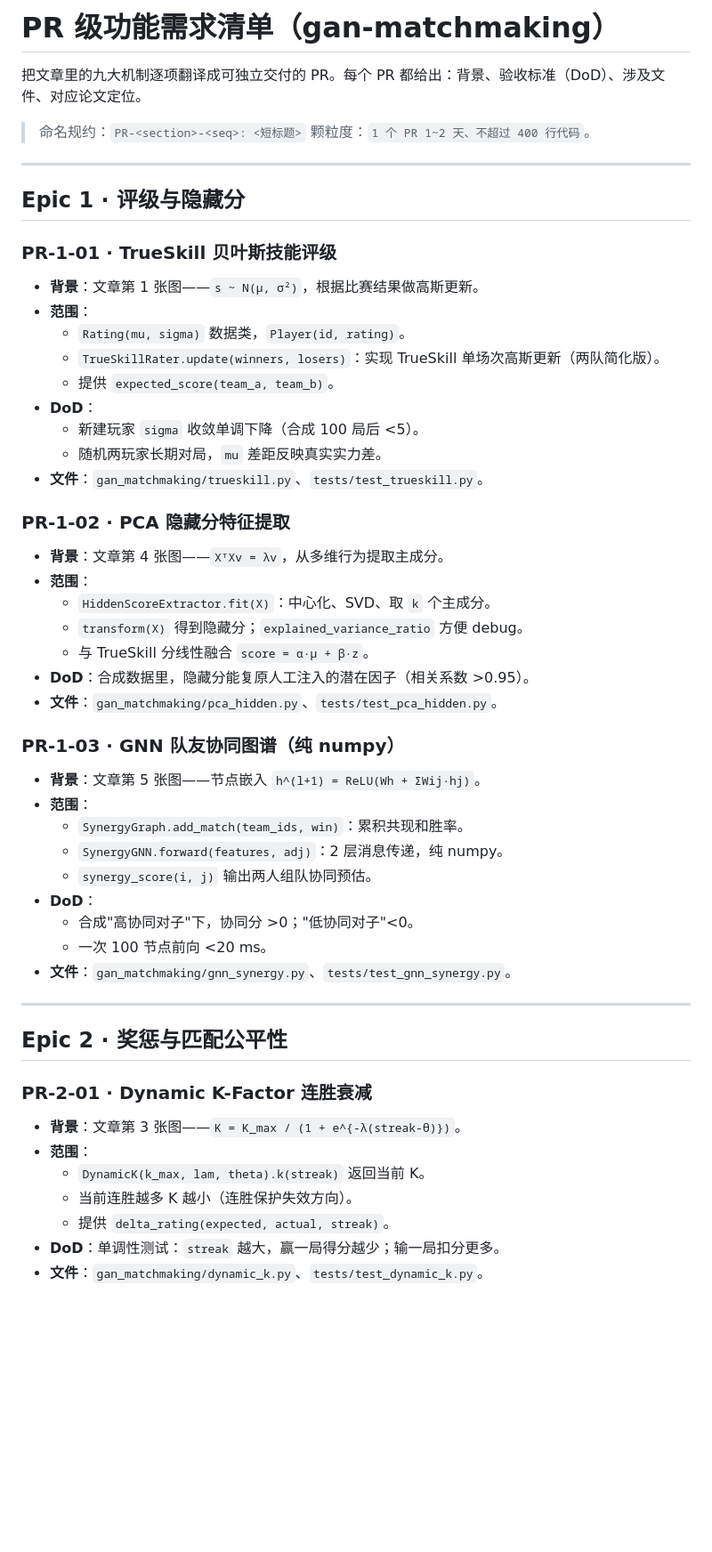
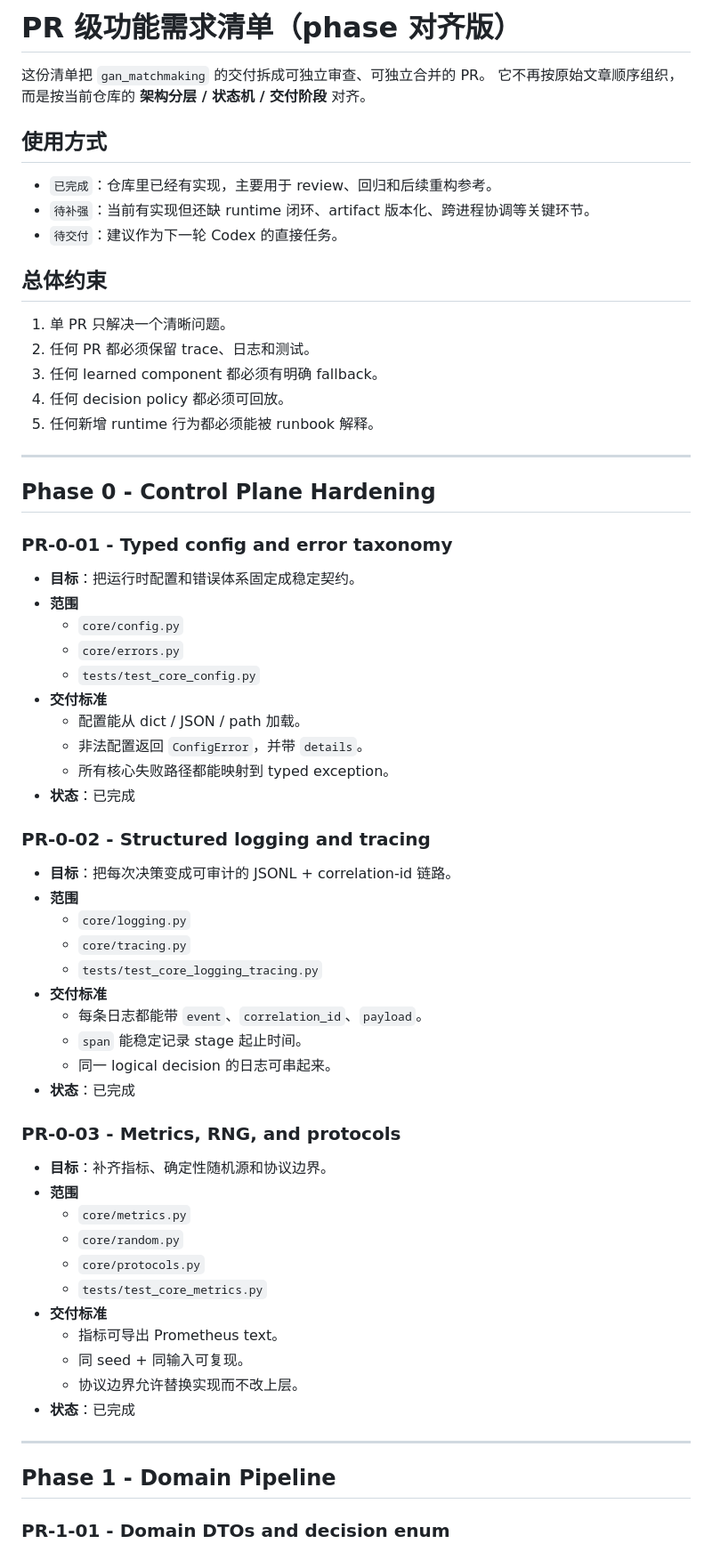
Before and after one commit to specialvan/SRE-LLM, a Markdown page: PR-REQUIREMENTS.md, the part around one of its changes. Shown at 89% size. Rendered like a GitHub page; blank space fills up the shorter version.

```diff
--- a/PR-REQUIREMENTS.md
+++ b/PR-REQUIREMENTS.md
@@ -1,55 +1,69 @@
-# PR 级功能需求清单（gan-matchmaking）
+# PR 级功能需求清单（phase 对齐版）
 
-把文章里的九大机制逐项翻译成可独立交付的 PR。每个 PR 都给出：背景、验收标准（DoD）、涉及文件、对应论文定位。
+这份清单把 `gan_matchmaking` 的交付拆成可独立审查、可独立合并的 PR。
+它不再按原始文章顺序组织，而是按当前仓库的 **架构分层 / 状态机 / 交付阶段** 对齐。
 
-> 命名规约：`PR-<section>-<seq>: <短标题>`
-> 颗粒度：`1 个 PR 1~2 天、不超过 400 行代码`。
+## 使用方式
+
+- `已完成`：仓库里已经有实现，主要用于 review、回归和后续重构参考。
+- `待补强`：当前有实现但还缺 runtime 闭环、artifact 版本化、跨进程协调等关键环节。
+- `待交付`：建议作为下一轮 Codex 的直接任务。
+
+## 总体约束
+
+1. 单 PR 只解决一个清晰问题。
+2. 任何 PR 都必须保留 trace、日志和测试。
+3. 任何 learned component 都必须有明确 fallback。
+4. 任何 decision policy 都必须可回放。
+5. 任何新增 runtime 行为都必须能被 runbook 解释。
 
 ---
 
-## Epic 1 · 评级与隐藏分
+## Phase 0 - Control Plane Hardening
 
-### PR-1-01 · TrueSkill 贝叶斯技能评级
-- **背景**：文章第 1 张图——`s ~ N(μ, σ²)`，根据比赛结果做高斯更新。
-- **范围**：
-  - `Rating(mu, sigma)` 数据类，`Player(id, rating)`。
-  - `TrueSkillRater.update(winners, losers)`：实现 TrueSkill 单场次高斯更新（两队简化版）。
-  - 提供 `expected_score(team_a, team_b)`。
-- **DoD**：
-  - 新建玩家 `sigma` 收敛单调下降（合成 100 局后 <5）。
-  - 随机两玩家长期对局，`mu` 差距反映真实实力差。
-- **文件**：`gan_matchmaking/trueskill.py`、`tests/test_trueskill.py`。
+### PR-0-01 - Typed config and error taxonomy
 
-### PR-1-02 · PCA 隐藏分特征提取
-- **背景**：文章第 4 张图——`XᵀXv = λv`，从多维行为提取主成分。
-- **范围**：
-  - `HiddenScoreExtractor.fit(X)`：中心化、SVD、取 `k` 个主成分。
-  - `transform(X)` 得到隐藏分；`explained_variance_ratio` 方便 debug。
-  - 与 TrueSkill 分线性融合 `score = α·μ + β·z`。
-- **DoD**：合成数据里，隐藏分能复原人工注入的潜在因子（相关系数 >0.95）。
-- **文件**：`gan_matchmaking/pca_hidden.py`、`tests/test_pca_hidden.py`。
+- **目标**：把运行时配置和错误体系固定成稳定契约。
+- **范围**
+  - `core/config.py`
+  - `core/errors.py`
+  - `tests/test_core_config.py`
+- **交付标准**
+  - 配置能从 dict / JSON / path 加载。
+  - 非法配置返回 `ConfigError`，并带 `details`。
+  - 所有核心失败路径都能映射到 typed exception。
+- **状态**：已完成
 
-### PR-1-03 · GNN 队友协同图谱（纯 numpy）
-- **背景**：文章第 5 张图——节点嵌入 `h^(l+1) = ReLU(Wh + ΣWij·hj)`。
-- **范围**：
-  - `SynergyGraph.add_match(team_ids, win)`：累积共现和胜率。
-  - `SynergyGNN.forward(features, adj)`：2 层消息传递，纯 numpy。
-  - `synergy_score(i, j)` 输出两人组队协同预估。
-- **DoD**：
-  - 合成"高协同对子"下，协同分 >0；"低协同对子"<0。
-  - 一次 100 节点前向 <20 ms。
-- **文件**：`gan_matchmaking/gnn_synergy.py`、`tests/test_gnn_synergy.py`。
+### PR-0-02 - Structured logging and tracing
+
+- **目标**：把每次决策变成可审计的 JSONL + correlation-id 链路。
+- **范围**
+  - `core/logging.py`
+  - `core/tracing.py`
+  - `tests/test_core_logging_tracing.py`
+- **交付标准**
+  - 每条日志都能带 `event`、`correlation_id`、`payload`。
+  - `span` 能稳定记录 stage 起止时间。
+  - 同一 logical decision 的日志可串起来。
+- **状态**：已完成
+
+### PR-0-03 - Metrics, RNG, and protocols
+
+- **目标**：补齐指标、确定性随机源和协议边界。
+- **范围**
+  - `core/metrics.py`
+  - `core/random.py`
+  - `core/protocols.py`
+  - `tests/test_core_metrics.py`
+- **交付标准**
+  - 指标可导出 Prometheus text。
+  - 同 seed + 同输入可复现。
+  - 协议边界允许替换实现而不改上层。
+- **状态**：已完成
 
 ---
 
-## Epic 2 · 奖惩与匹配公平性
+## Phase 1 - Domain Pipeline
 
-### PR-2-01 · Dynamic K-Factor 连胜衰减
-- **背景**：文章第 3 张图——`K = K_max / (1 + e^{-λ(streak-θ)})`。
-- **范围**：
-  - `DynamicK(k_max, lam, theta).k(streak)` 返回当前 K。
-  - 当前连胜越多 K 越小（连胜保护失效方向）。
-  - 提供 `delta_rating(expected, actual, streak)`。
-- **DoD**：单调性测试：`streak` 越大，赢一局得分越少；输一局扣分更多。
-- **文件**：`gan_matchmaking/dynamic_k.py`、`tests/test_dynamic_k.py`。
+### PR-1-01 - Domain DTOs and decision enum
 
```
Also changed, not shown: other parts of PR-REQUIREMENTS.md (+201 -82 lines).
